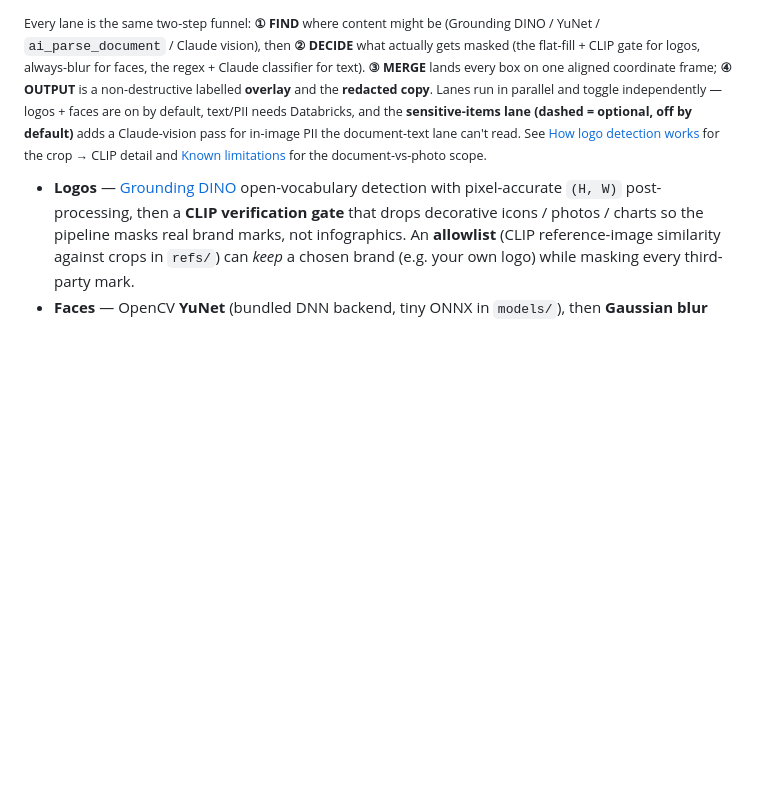
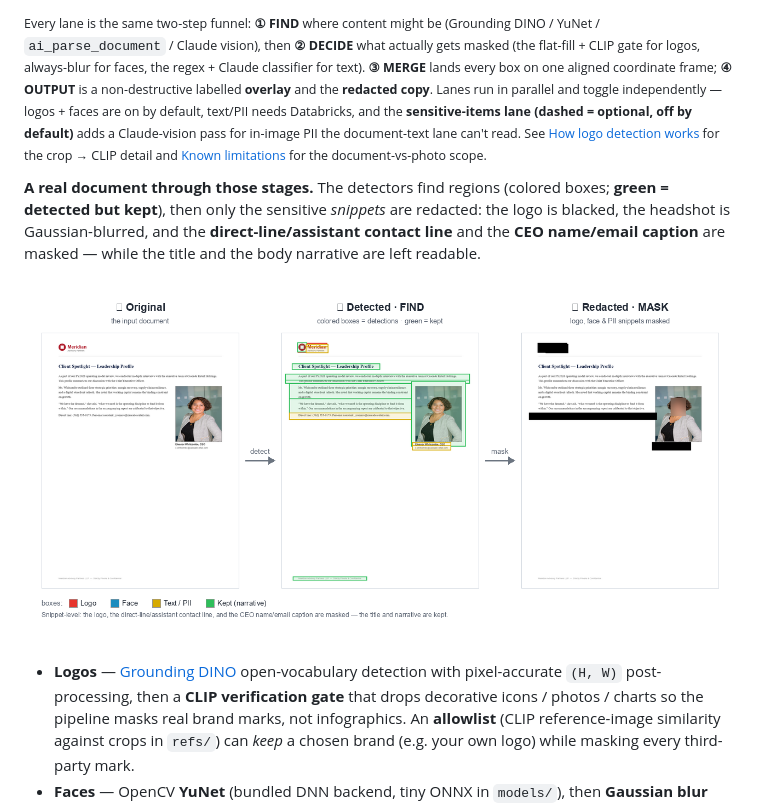
Before and after one commit to brandoncwndatabricks/text_and_image_masking, a Markdown page: README.md, the part around the change. Rendered like a GitHub page; pictures changed too: docs/img/pipeline_walkthrough.png (added); blank space fills up the shorter version.

Commit message:
docs: restore the step-by-step walkthrough (now snippet-level)
With snippet-level masking restored, regenerate the walkthrough from real
pipeline output and re-add it: the detector boxes show the title + body kept
(green) and only the contact line + CEO caption flagged as text/PII; the redacted
panel masks the logo, blurs the headshot, and blacks just those snippets while
the narrative stays readable. This is the behavior the original README showcase
demonstrated.

Co-authored-by: Isaac <no-reply@databricks.com>

```diff
--- a/README.md
+++ b/README.md
@@ -56,6 +56,12 @@ clips, pads, merges, and de-duplicates boxes before anything is drawn or masked:
 </p>
 
 <sub>Every lane is the same two-step funnel: **① FIND** where content might be (Grounding DINO / YuNet / `ai_parse_document` / Claude vision), then **② DECIDE** what actually gets masked (the flat-fill + CLIP gate for logos, always-blur for faces, the regex + Claude classifier for text). **③ MERGE** lands every box on one aligned coordinate frame; **④ OUTPUT** is a non-destructive labelled **overlay** and the **redacted copy**. Lanes run in parallel and toggle independently — logos + faces are on by default, text/PII needs Databricks, and the **sensitive-items lane (dashed = optional, off by default)** adds a Claude-vision pass for in-image PII the document-text lane can't read. See [How logo detection works](#how-logo-detection-works-grounding-dino--crop--clip) for the crop → CLIP detail and [Known limitations](#known-limitations) for the document-vs-photo scope.</sub>
+
+**A real document through those stages.** The detectors find regions (colored boxes; **green = detected but kept**), then only the sensitive *snippets* are redacted: the logo is blacked, the headshot is Gaussian-blurred, and the **direct-line/assistant contact line** and the **CEO name/email caption** are masked — while the title and the body narrative are left readable.
+
+<p align="center">
+  <img src="docs/img/pipeline_walkthrough.png" alt="Three panels of the same advisory document: (1) original; (2) detector boxes — logo, face, and text/PII, with the kept title and body paragraphs boxed in green and only the contact line and caption boxed as text/PII; (3) the redacted copy with the logo blacked, headshot blurred, and just the contact line and CEO caption masked while the title and narrative remain readable." width="960">
+</p>
 
 - **Logos** — [Grounding DINO](https://huggingface.co/IDEA-Research/grounding-dino-base)
   open-vocabulary detection with pixel-accurate `(H, W)` post-processing, then a
```
